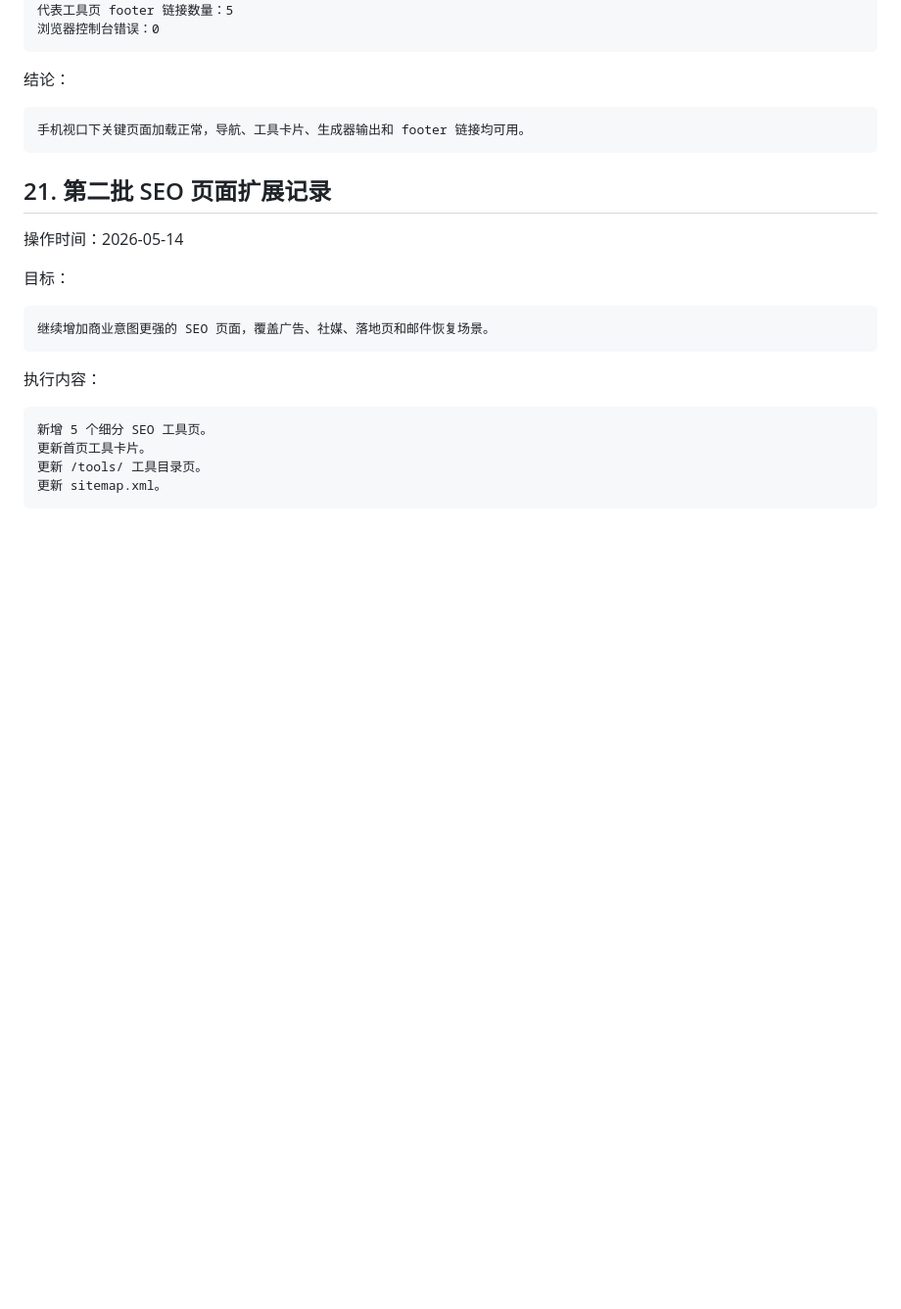
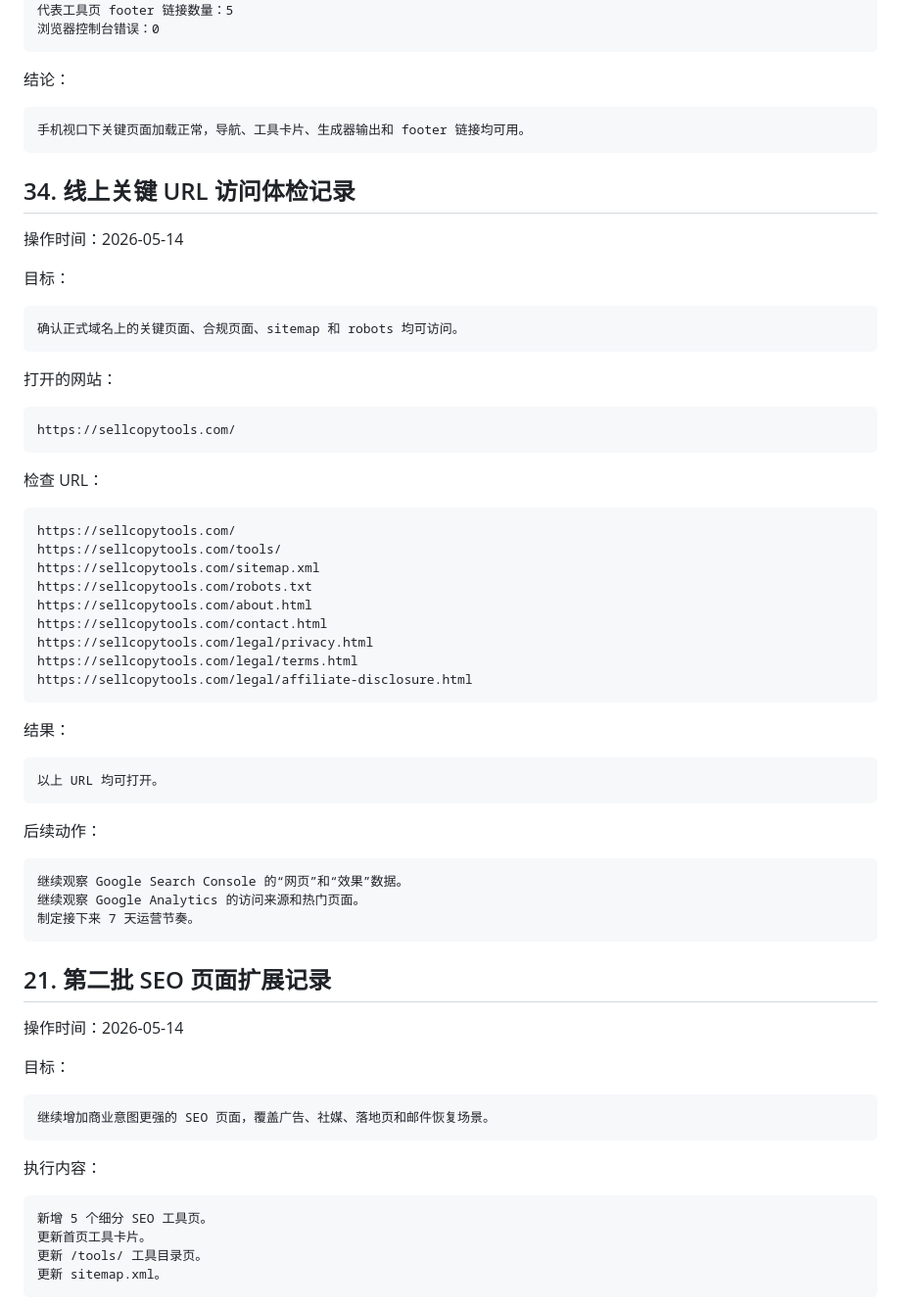
Before and after one commit to weitaishan/sellcopytools, a Markdown page: OPERATION_LOG_CN.md, the part around the change. Shown at 98% size. Drawn GitHub-style; blank space fills up the shorter version.

Commit message:
Record production URL check

````diff
--- a/OPERATION_LOG_CN.md
+++ b/OPERATION_LOG_CN.md
@@ -974,6 +974,50 @@ HTML 文件数量：26
 手机视口下关键页面加载正常，导航、工具卡片、生成器输出和 footer 链接均可用。
 ```
 
+## 34. 线上关键 URL 访问体检记录
+
+操作时间：2026-05-14
+
+目标：
+
+```text
+确认正式域名上的关键页面、合规页面、sitemap 和 robots 均可访问。
+```
+
+打开的网站：
+
+```text
+https://sellcopytools.com/
+```
+
+检查 URL：
+
+```text
+https://sellcopytools.com/
+https://sellcopytools.com/tools/
+https://sellcopytools.com/sitemap.xml
+https://sellcopytools.com/robots.txt
+https://sellcopytools.com/about.html
+https://sellcopytools.com/contact.html
+https://sellcopytools.com/legal/privacy.html
+https://sellcopytools.com/legal/terms.html
+https://sellcopytools.com/legal/affiliate-disclosure.html
+```
+
+结果：
+
+```text
+以上 URL 均可打开。
+```
+
+后续动作：
+
+```text
+继续观察 Google Search Console 的“网页”和“效果”数据。
+继续观察 Google Analytics 的访问来源和热门页面。
+制定接下来 7 天运营节奏。
+```
+
 ## 21. 第二批 SEO 页面扩展记录
 
 操作时间：2026-05-14
````
